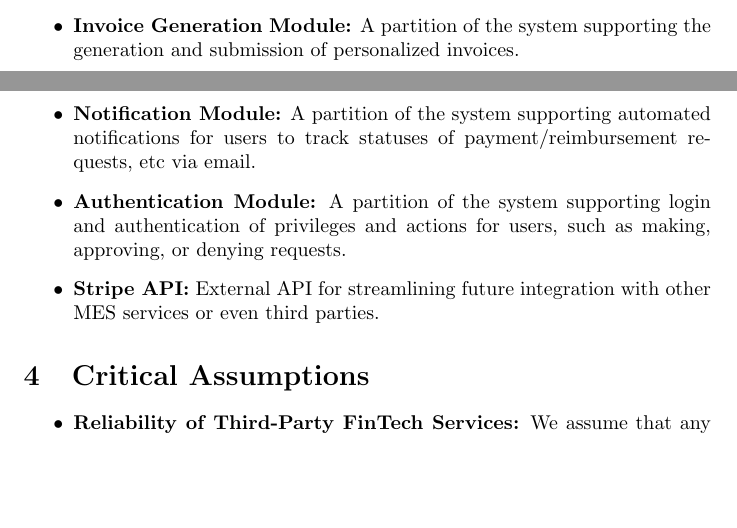
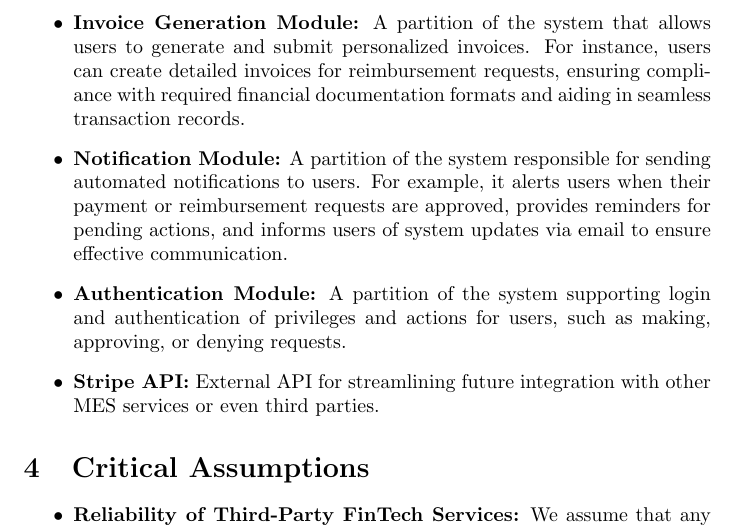
Before and after one commit to ausbennett/mes-finance-platform, a LaTeX document (docs/HazardAnalysis/HazardAnalysis.tex): two parts of pages 4 and 5 of 13 before the commit and part of page 5 of 14 after it, the two joined at a grey line, cut so that both start at the same text, the shorter picture padded with empty space. Compiled offline with pdfLaTeX.

Commit message:
Revised module descriptions as per peer feedback. Closes #38

```diff
--- a/docs/HazardAnalysis/HazardAnalysis.tex
+++ b/docs/HazardAnalysis/HazardAnalysis.tex
@@ -78,8 +79,8 @@ By identifying and managing these hazards, we aim to protect the integrity and d
   \item \textbf{Backup Database:} A separate database, holding similar data to the User Information DB, but backed up regularly via the main database. Used in the event old data is needed or there is a problem with the main db.
   \item \textbf{User Interface:} An umbrella term for the graphical layout of the software system. All interactions between user and system will be facilitated through the UI, which provides a visual outline of system usage.
   \item \textbf{Payment/Funding Request Module:} A partition of the system into functions and interfaces supporting reimbursement, payment, and intramural funding requests. A liason between users making requests and users with the ability to approve or deny.
-  \item \textbf{Invoice Generation Module:} A partition of the system supporting the generation and submission of personalized invoices.
-  \item \textbf{Notification Module:} A partition of the system supporting automated notifications for users to track statuses of payment/reimbursement requests, etc via email.
+  \item \textbf{Invoice Generation Module:} A partition of the system that allows users to generate and submit personalized invoices. For instance, users can create detailed invoices for reimbursement requests, ensuring compliance with required financial documentation formats and aiding in seamless transaction records.
+  \item \textbf{Notification Module:} A partition of the system responsible for sending automated notifications to users. For example, it alerts users when their payment or reimbursement requests are approved, provides reminders for pending actions, and informs users of system updates via email to ensure effective communication.
   \item \textbf{Authentication Module:} A partition of the system supporting login and authentication of privileges and actions for users, such as making, approving, or denying requests.
   \item \textbf{Stripe API:} External API for streamlining future integration with other MES services or even third parties.
 \end{itemize}
```
Also changed, not shown: docs/HazardAnalysis/HazardAnalysis.tex (3 more changed lines).
